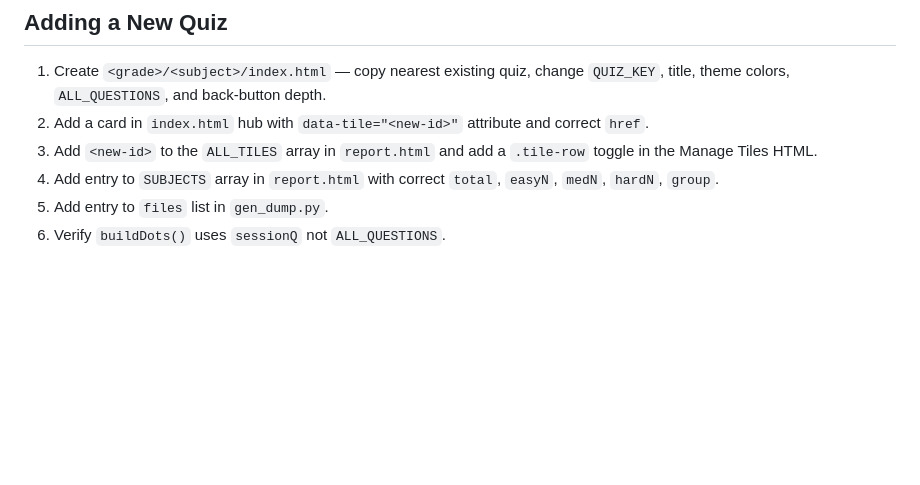
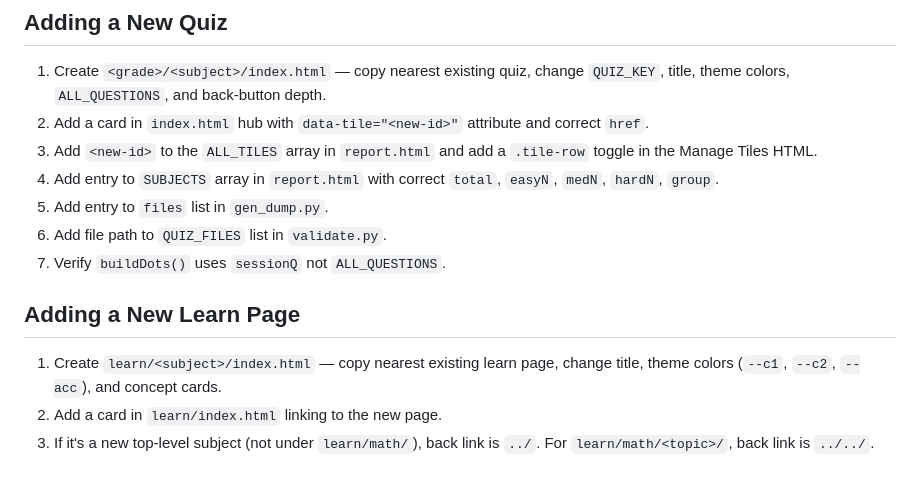
Before and after one commit to vishalsingla2004/kids, a Markdown page: CLAUDE.md, the part around one of its changes. Rendered like a GitHub page; blank space fills up the shorter version.

```diff
--- a/CLAUDE.md
+++ b/CLAUDE.md
@@ -161,4 +222,11 @@ Add new quiz files to the `files` list inside the script when adding a new quiz.
 3. Add `<new-id>` to the `ALL_TILES` array in `report.html` and add a `.tile-row` toggle in the Manage Tiles HTML.
 4. Add entry to `SUBJECTS` array in `report.html` with correct `total`, `easyN`, `medN`, `hardN`, `group`.
 5. Add entry to `files` list in `gen_dump.py`.
-6. Verify `buildDots()` uses `sessionQ` not `ALL_QUESTIONS`.
+6. Add file path to `QUIZ_FILES` list in `validate.py`.
+7. Verify `buildDots()` uses `sessionQ` not `ALL_QUESTIONS`.
+
+## Adding a New Learn Page
+
+1. Create `learn/<subject>/index.html` — copy nearest existing learn page, change title, theme colors (`--c1`, `--c2`, `--acc`), and concept cards.
+2. Add a card in `learn/index.html` linking to the new page.
+3. If it's a new top-level subject (not under `learn/math/`), back link is `../`. For `learn/math/<topic>/`, back link is `../../`.
```
Also changed, not shown: other parts of CLAUDE.md (+68 -7 lines).
